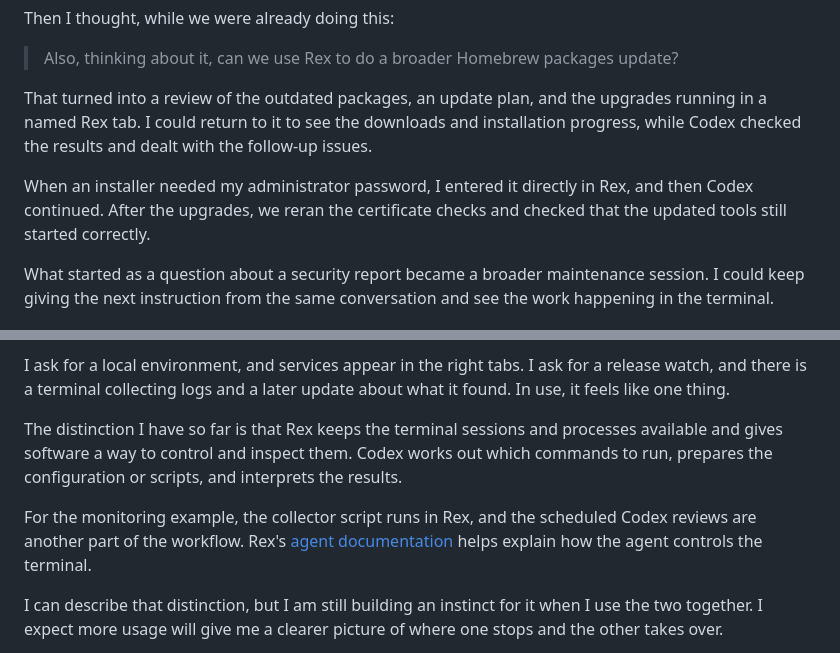
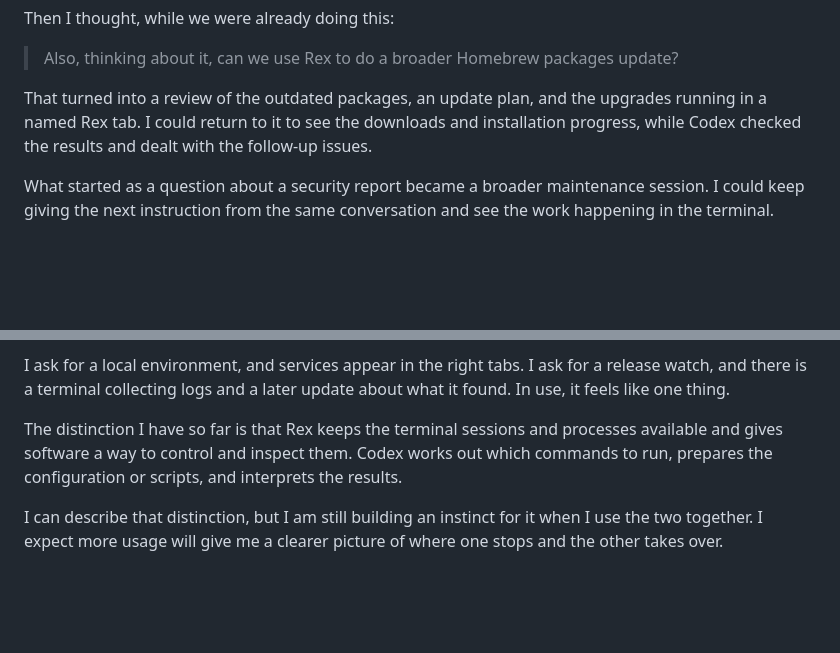
Before and after one commit to edwardsmoses/edwardsmoses.com, a Markdown page: _data/blog/2026-10-23-how-i-use-rex-with-codex.md, 2 parts joined by grey strips. Drawn GitHub-style; blank space fills up the shorter version.

Commit message:
Trim two paragraphs from Rex article

```diff
--- a/_data/blog/2026-10-23-how-i-use-rex-with-codex.md
+++ b/_data/blog/2026-10-23-how-i-use-rex-with-codex.md
@@ -92,8 +92,6 @@ Then I thought, while we were already doing this:
 
 That turned into a review of the outdated packages, an update plan, and the upgrades running in a named Rex tab. I could return to it to see the downloads and installation progress, while Codex checked the results and dealt with the follow-up issues.
 
-When an installer needed my administrator password, I entered it directly in Rex, and then Codex continued. After the upgrades, we reran the certificate checks and checked that the updated tools still started correctly.
-
 What started as a question about a security report became a broader maintenance session. I could keep giving the next instruction from the same conversation and see the work happening in the terminal.
 
 ## Trying out an idea
@@ -126,8 +124,6 @@ I ask for a local environment, and services appear in the right tabs. I ask for
 
 The distinction I have so far is that Rex keeps the terminal sessions and processes available and gives software a way to control and inspect them. Codex works out which commands to run, prepares the configuration or scripts, and interprets the results.
 
-For the monitoring example, the collector script runs in Rex, and the scheduled Codex reviews are another part of the workflow. Rex's [agent documentation](https://www.superlogical.com/rex/docs/automate/agent-skill) helps explain how the agent controls the terminal.
-
 I can describe that distinction, but I am still building an instinct for it when I use the two together. I expect more usage will give me a clearer picture of where one stops and the other takes over.
 
 For now, a surprising number of my requests end with “can we use Rex for this?” Getting several local services running was enough to make it click. Being able to leave that work open and follow it through testing, deployment, and the next question has kept me using it.
```
